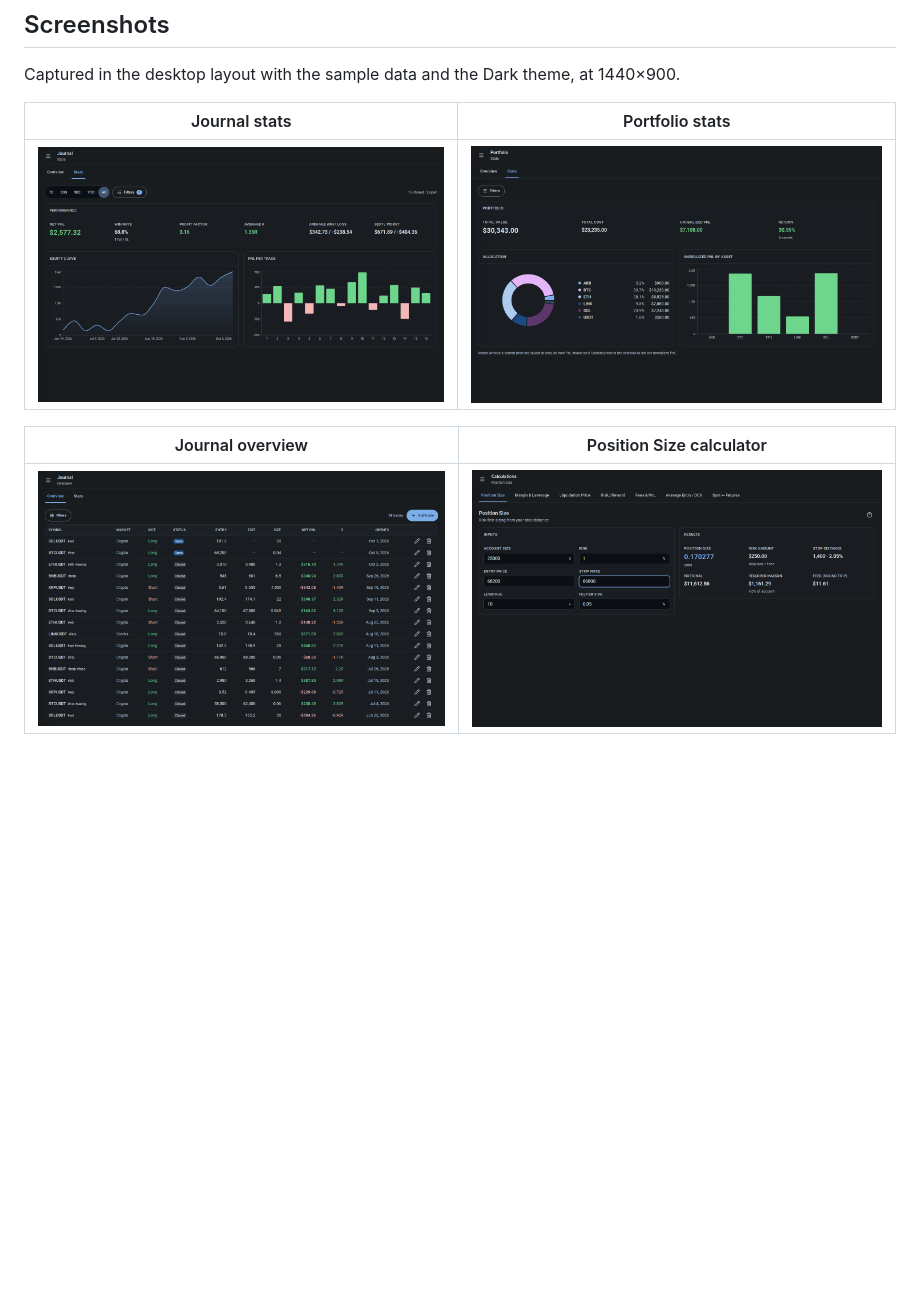
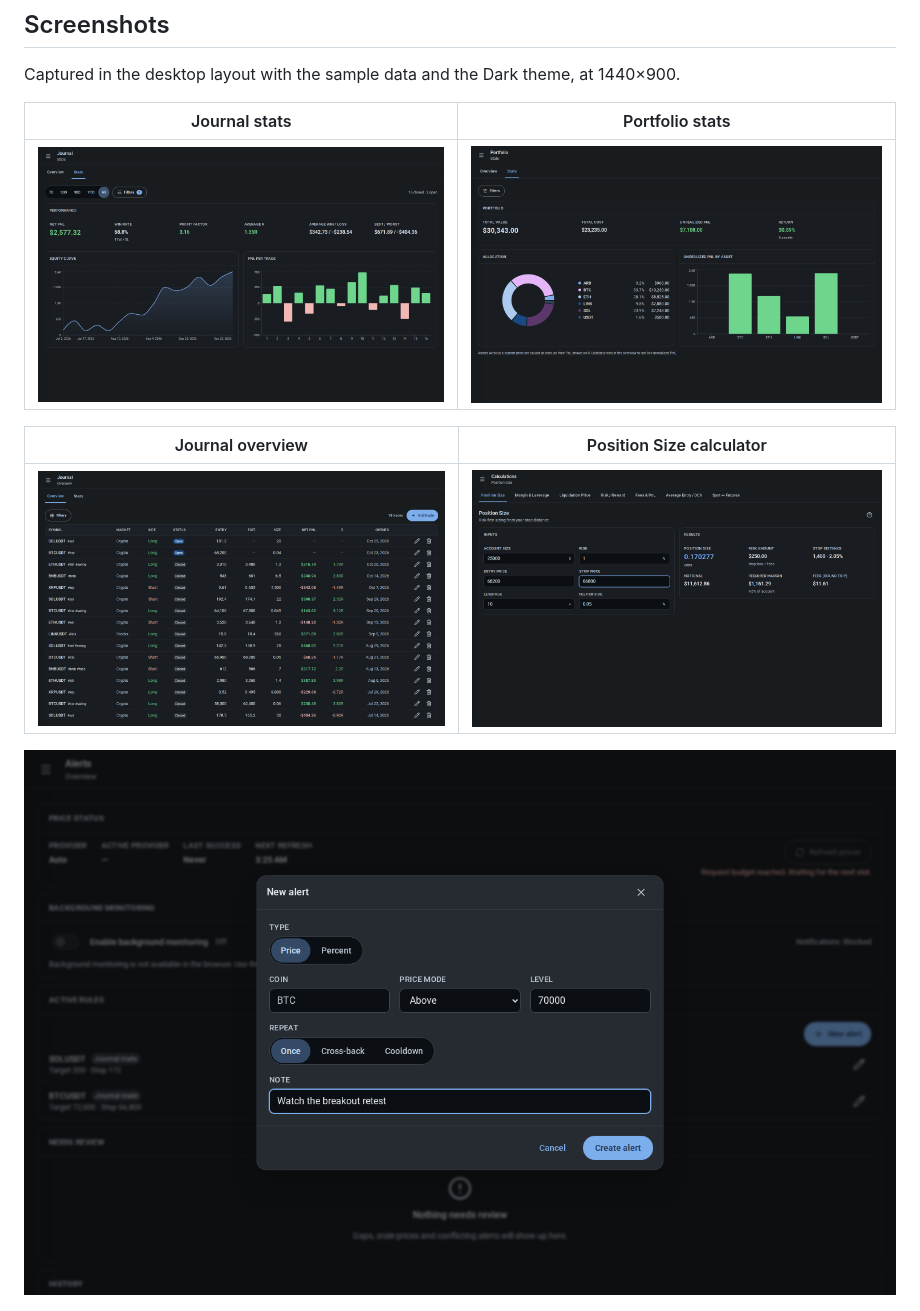
Before and after one commit to benyamin-git/ClyTrade, a Markdown page: README.md, the part around the change. Drawn GitHub-style; pictures changed too: screenshots/desktop/alerts.png (added), screenshots/desktop/journal-overview.png, screenshots/desktop/journal-stats.png; blank space fills up the shorter version.

```diff
--- a/README.md
+++ b/README.md
@@ -39,6 +39,8 @@ at 1440×900.
 | Journal overview                                                                                         | Position Size calculator                                                                |
 | -------------------------------------------------------------------------------------------------------- | --------------------------------------------------------------------------------------- |
 | ![Journal overview — trade table with net PnL and R multiples](screenshots/desktop/journal-overview.png) | ![Position Size calculator — inputs and results](screenshots/desktop/position-size.png) |
+
+![Alerts — create a price or percent rule](screenshots/desktop/alerts.png)
 
 ![Settings — three themes and accent palettes](screenshots/desktop/settings-themes.png)
 
```
Also changed, not shown: screenshots/desktop/settings-themes.png, 7 other files.
